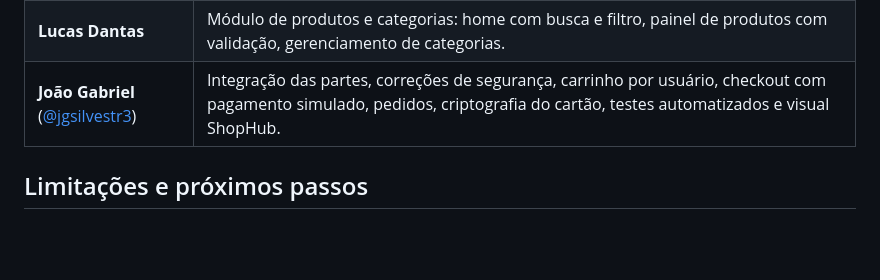
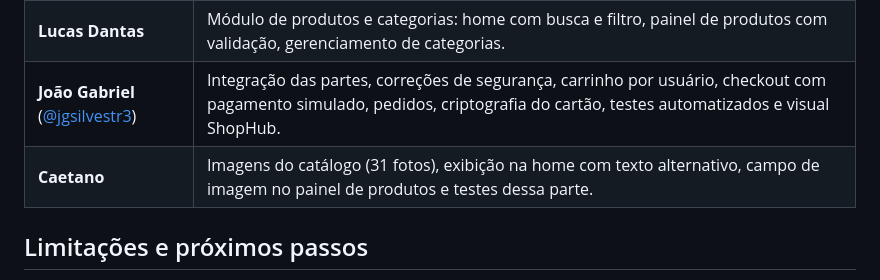
Before and after one commit to jgsilvestr3/ecommerce-ProgWeb, a Markdown page: README.md, the part around the change. Drawn GitHub-style; blank space fills up the shorter version.

Commit message:
Add Caetano's contributions to the README

```diff
--- a/README.md
+++ b/README.md
@@ -127,6 +127,7 @@ São 14 testes unitários (validação de cartão, criptografia e pagamento simu
 | **Eduardo Ferro** | Base da aplicação com Thymeleaf: usuários, login por perfil, CRUD de produtos (versão inicial), menu e página de acesso negado. |
 | **Lucas Dantas** | Módulo de produtos e categorias: home com busca e filtro, painel de produtos com validação, gerenciamento de categorias. |
 | **João Gabriel** ([@jgsilvestr3](https://github.com/jgsilvestr3)) | Integração das partes, correções de segurança, carrinho por usuário, checkout com pagamento simulado, pedidos, criptografia do cartão, testes automatizados e visual ShopHub. |
+| **Caetano** | Imagens do catálogo (31 fotos), exibição na home com texto alternativo, campo de imagem no painel de produtos e testes dessa parte. |
 
 ## Limitações e próximos passos
 
```
